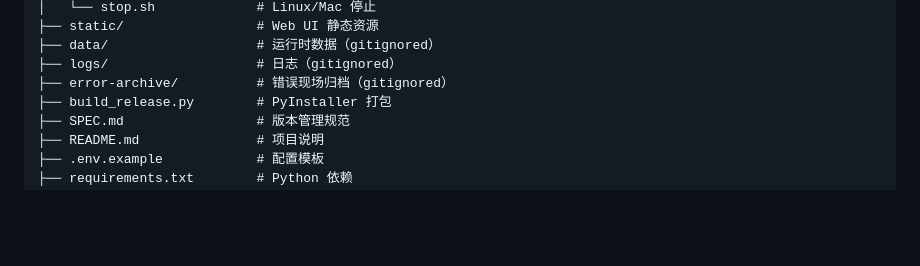
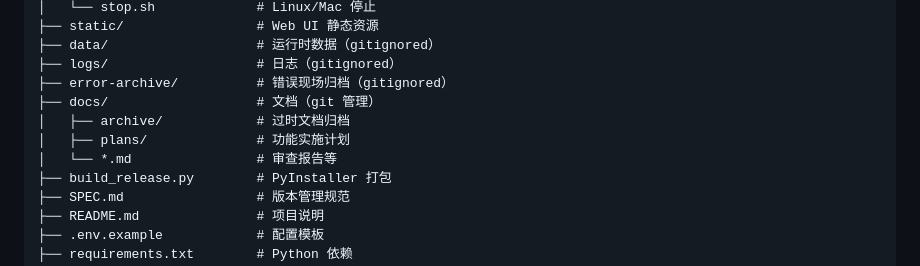
Before and after one commit to lzg14/cc2go, a Markdown page: ARCHITECTURE.md, the part around the change. GitHub-like rendering; blank space fills up the shorter version.

Commit message:
docs: ARCHITECTURE.md 目录结构补充 docs/ 描述
Co-Authored-By: Claude Opus 4.6 <noreply@anthropic.com>

```diff
--- a/ARCHITECTURE.md
+++ b/ARCHITECTURE.md
@@ -390,6 +390,10 @@ cc2go/
 ├── data/                   # 运行时数据（gitignored）
 ├── logs/                   # 日志（gitignored）
 ├── error-archive/          # 错误现场归档（gitignored）
+├── docs/                   # 文档（git 管理）
+│   ├── archive/            # 过时文档归档
+│   ├── plans/              # 功能实施计划
+│   └── *.md                # 审查报告等
 ├── build_release.py        # PyInstaller 打包
 ├── SPEC.md                 # 版本管理规范
 ├── README.md               # 项目说明
```
